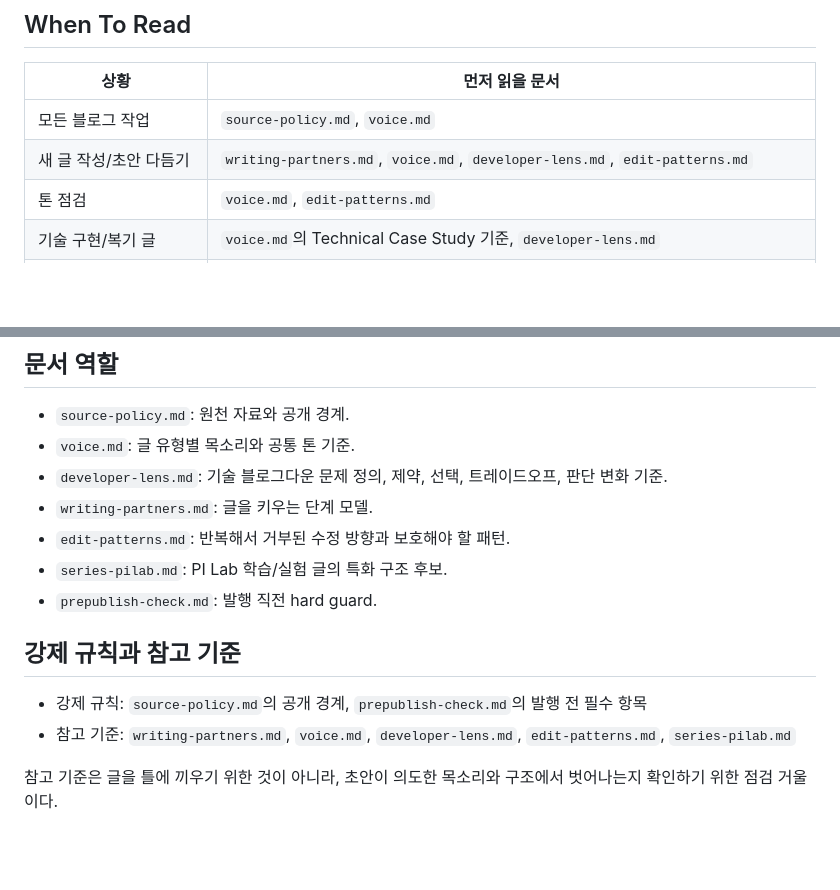
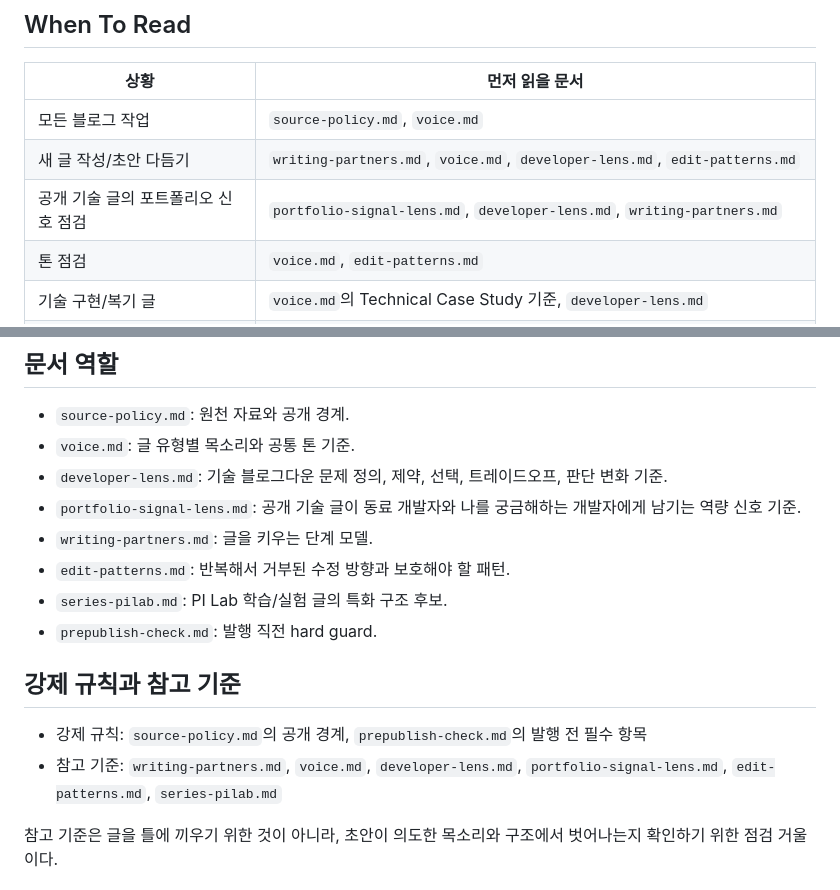
Before and after one commit to hmy751/blog, a Markdown page: editorial/README.md, 2 parts joined by grey strips. GitHub-like rendering; blank space fills up the shorter version.

Commit message:
harness: 포트폴리오 신호 렌즈 추가
공개 글의 독자 안에 개발자와 채용 맥락의 독자가 포함된다는 점을 얇게 반영한다.
솔직한 장면이 부족 고백으로만 남지 않고 문제 정의, 근거, 판단 방식으로 읽히는지 점검하기 위한 렌즈다.

```diff
--- a/editorial/README.md
+++ b/editorial/README.md
@@ -10,6 +10,7 @@
 | --- | --- |
 | 모든 블로그 작업 | `source-policy.md`, `voice.md` |
 | 새 글 작성/초안 다듬기 | `writing-partners.md`, `voice.md`, `developer-lens.md`, `edit-patterns.md` |
+| 공개 기술 글의 포트폴리오 신호 점검 | `portfolio-signal-lens.md`, `developer-lens.md`, `writing-partners.md` |
 | 톤 점검 | `voice.md`, `edit-patterns.md` |
 | 기술 구현/복기 글 | `voice.md`의 Technical Case Study 기준, `developer-lens.md` |
 | 회사 프로젝트 글 | `source-policy.md`, `voice.md`의 Technical Case Study 기준, `developer-lens.md` |
@@ -23,6 +24,7 @@
 - `source-policy.md`: 원천 자료와 공개 경계.
 - `voice.md`: 글 유형별 목소리와 공통 톤 기준.
 - `developer-lens.md`: 기술 블로그다운 문제 정의, 제약, 선택, 트레이드오프, 판단 변화 기준.
+- `portfolio-signal-lens.md`: 공개 기술 글이 동료 개발자와 나를 궁금해하는 개발자에게 남기는 역량 신호 기준.
 - `writing-partners.md`: 글을 키우는 단계 모델.
 - `edit-patterns.md`: 반복해서 거부된 수정 방향과 보호해야 할 패턴.
 - `series-pilab.md`: PI Lab 학습/실험 글의 특화 구조 후보.
@@ -31,7 +33,7 @@
 ## 강제 규칙과 참고 기준
 
 - 강제 규칙: `source-policy.md`의 공개 경계, `prepublish-check.md`의 발행 전 필수 항목
-- 참고 기준: `writing-partners.md`, `voice.md`, `developer-lens.md`, `edit-patterns.md`, `series-pilab.md`
+- 참고 기준: `writing-partners.md`, `voice.md`, `developer-lens.md`, `portfolio-signal-lens.md`, `edit-patterns.md`, `series-pilab.md`
 
 참고 기준은 글을 틀에 끼우기 위한 것이 아니라, 초안이 의도한 목소리와 구조에서 벗어나는지 확인하기 위한 점검 거울이다.
 
```
Also changed, not shown: editorial/portfolio-signal-lens.md (added, +96 -0 lines), editorial/writing-partners.md (+9 -0 lines).
